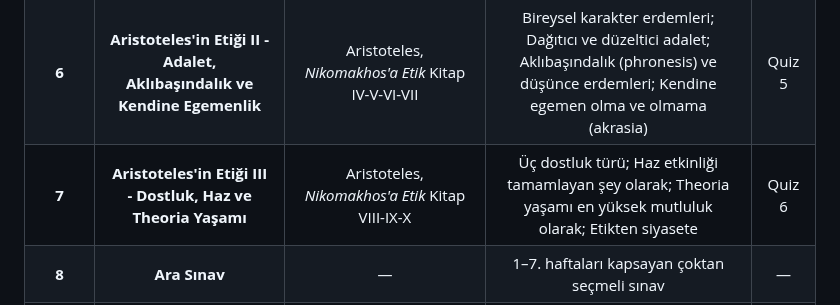
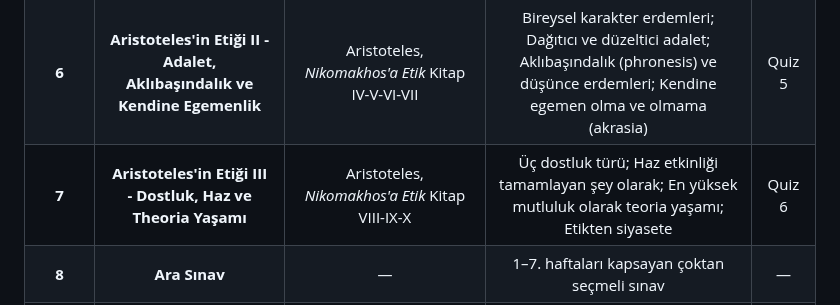
Before and after one commit to dogacol/Lectures, a Markdown page: etik.md, the part around the change. Drawn GitHub-style.

Commit message:
Fix wording in Aristoteles' Ethics III section

```diff
--- a/etik.md
+++ b/etik.md
@@ -37,7 +37,7 @@ Dersin niteliği ve [İletişim Fakültesi Yönergesi](https://www.medipol.edu.t
 | **4**     | **Platon'un Erdem Etiği III – İdealar ve İyi Yaşam**   | Platon, *Devlet* Kitap VI (504a–511e); Kitap VII (514a–521b) | İyi İdeası; Neden ahlaklı olmalıyız?                         | Quiz 3   |
 | **5** | **Aristoteles'in Etiği I - Mutluluk, Erdem ve Sorumluluk** | Aristoteles, *Nikomakhos'a Etik* Kitap I-II-III | Eudaimonia ve işlev argümanı; Erdem huy (hexis) olarak ve orta olma (mesotes); İstençli eylem, tercih (prohairesis) ve enine boyuna düşünme | Quiz 4 |
 | **6** | **Aristoteles'in Etiği II - Adalet, Aklıbaşındalık ve Kendine Egemenlik** | Aristoteles, *Nikomakhos'a Etik* Kitap IV-V-VI-VII | Bireysel karakter erdemleri; Dağıtıcı ve düzeltici adalet; Aklıbaşındalık (phronesis) ve düşünce erdemleri; Kendine egemen olma ve olmama (akrasia) | Quiz 5 |
-| **7** | **Aristoteles'in Etiği III - Dostluk, Haz ve Theoria Yaşamı** | Aristoteles, *Nikomakhos'a Etik* Kitap VIII-IX-X | Üç dostluk türü; Haz etkinliği tamamlayan şey olarak; Theoria yaşamı en yüksek mutluluk olarak; Etikten siyasete | Quiz 6 |
+| **7** | **Aristoteles'in Etiği III - Dostluk, Haz ve Theoria Yaşamı** | Aristoteles, *Nikomakhos'a Etik* Kitap VIII-IX-X | Üç dostluk türü; Haz etkinliği tamamlayan şey olarak; En yüksek mutluluk olarak teoria yaşamı; Etikten siyasete | Quiz 6 |
 | **8**     | **Ara Sınav**                                          | —                                                            | 1–7. haftaları kapsayan çoktan seçmeli sınav                 | —        |
 | **9**     | **Kant'ın Deontolojik Etiği I – İyi İrade ve Ödev**    | Kant, *Ahlak Metafiziğinin Temellendirilmesi* Önsöz ve Birinci Bölüm (387–405) | İyi irade; Ödev ve eğilim karşılaştırması; Koşulsuz buyruk   | Quiz 7   |
 | **10**    | **Kant'ın Deontolojik Etiği II – Koşulsuz Buyruk**     | Kant, *Ahlak Metafiziğinin Temellendirilmesi* İkinci Bölüm (405–429) | Evrensel Yasa; İnsanlığın kendinde amaç olması               | Quiz 8   |
```
